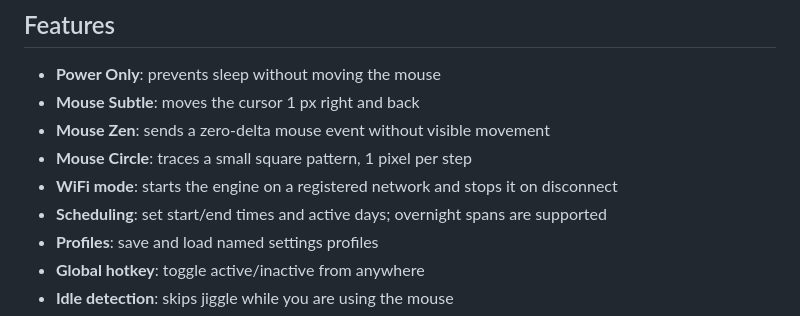
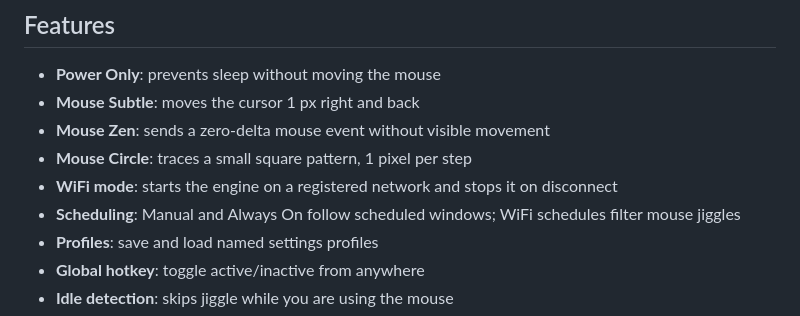
Before and after one commit to shoootyou/stay-awake, a Markdown page: README.md, the part around the change. Rendered like a GitHub page.

Commit message:
docs: describe the automatic schedule lifecycle and tray states
Co-authored-by: yui-soul <284271367+yui-soul@users.noreply.github.com>

```diff
--- a/README.md
+++ b/README.md
@@ -24,7 +24,7 @@ Stay Awake is a tray utility that prevents your computer from sleeping on macOS
 - **Mouse Zen**: sends a zero-delta mouse event without visible movement
 - **Mouse Circle**: traces a small square pattern, 1 pixel per step
 - **WiFi mode**: starts the engine on a registered network and stops it on disconnect
-- **Scheduling**: set start/end times and active days; overnight spans are supported
+- **Scheduling**: Manual and Always On follow scheduled windows; WiFi schedules filter mouse jiggles
 - **Profiles**: save and load named settings profiles
 - **Global hotkey**: toggle active/inactive from anywhere
 - **Idle detection**: skips jiggle while you are using the mouse
```
Also changed, not shown: docs/user-guide.md (+53 -12 lines).
